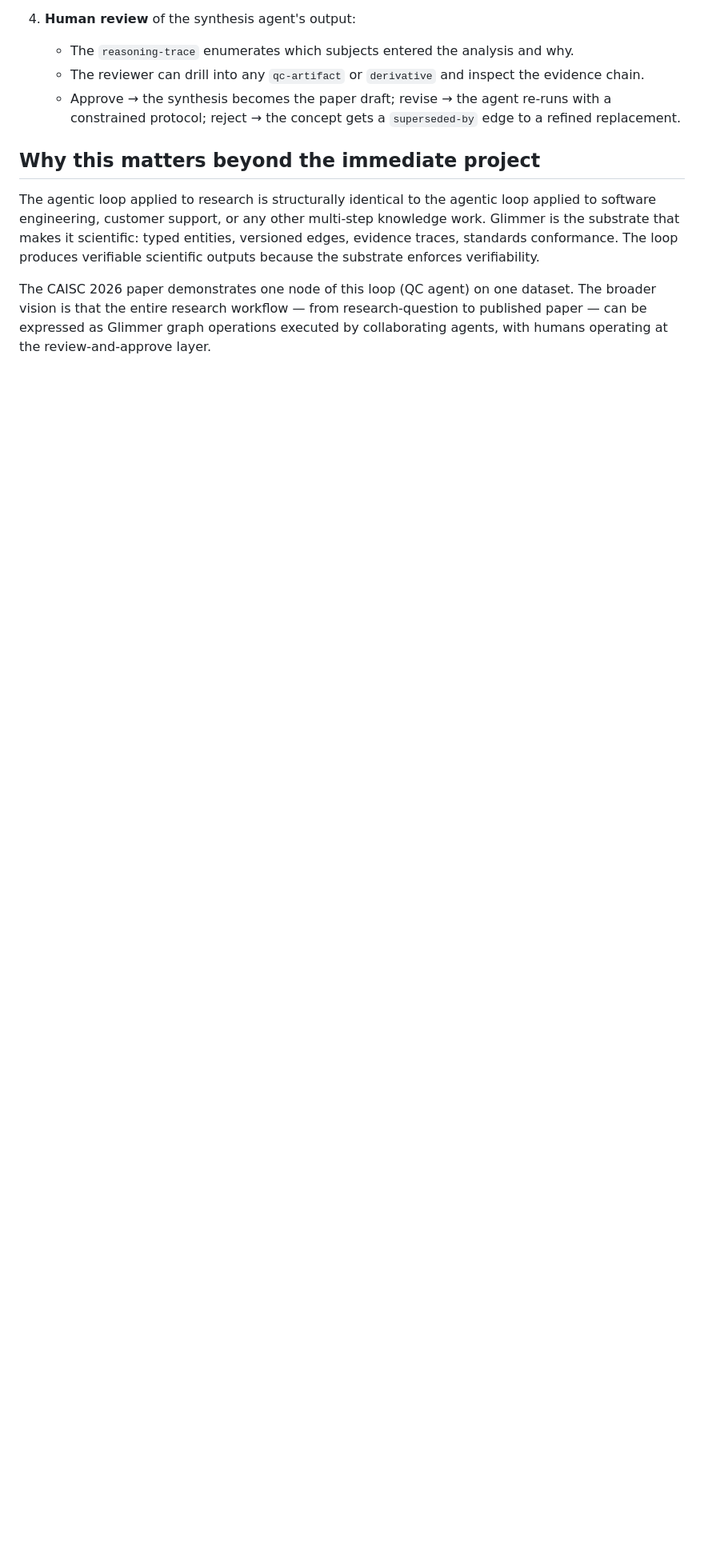
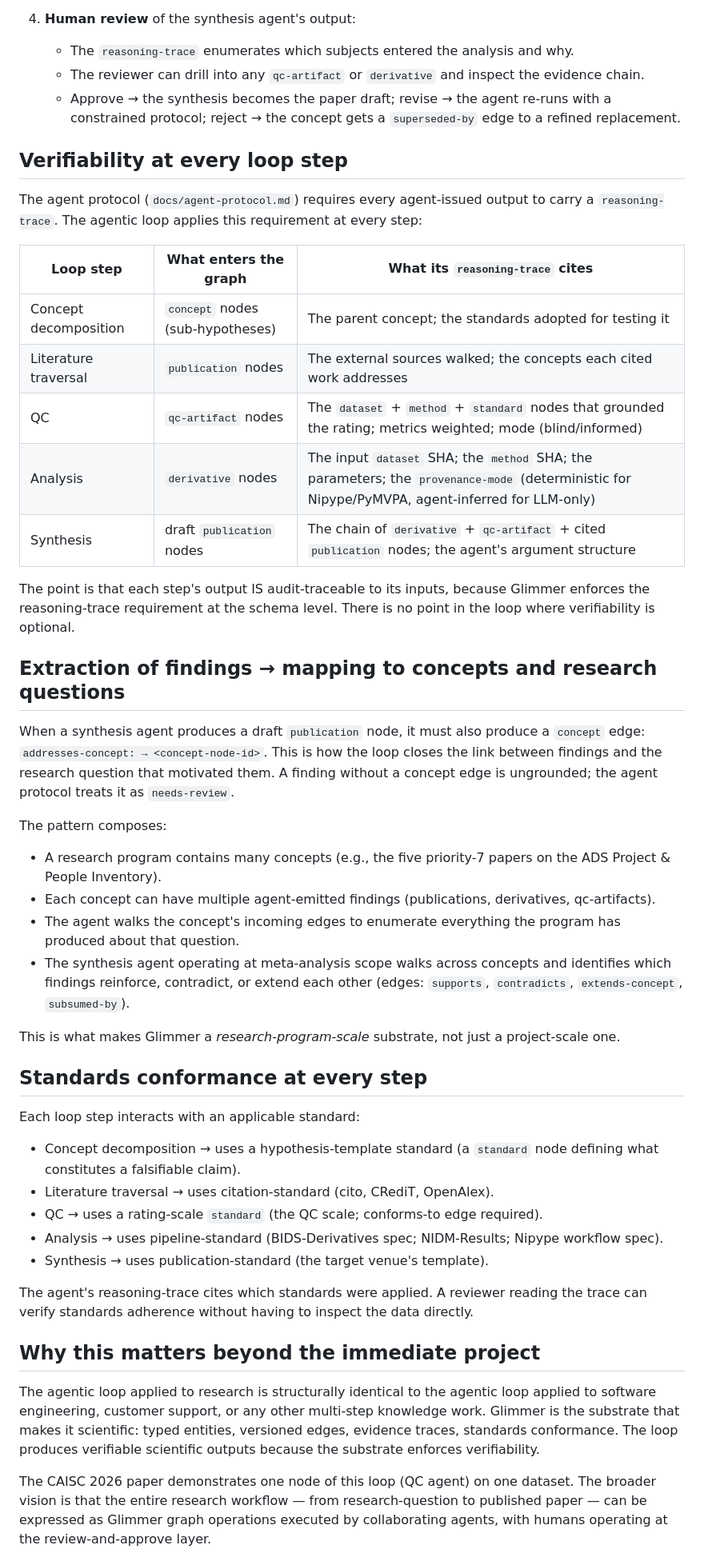
Before and after one commit to hebbianloop/glimmer, a Markdown page: docs/agentic-loop.md, the part around the change. Shown at 80% size. Drawn GitHub-style; blank space fills up the shorter version.

```diff
--- a/docs/agentic-loop.md
+++ b/docs/agentic-loop.md
@@ -93,6 +93,44 @@ The ADS / CLAD project (the parent dataset of the CAISC 2026 paper) has five pri
    - The reviewer can drill into any `qc-artifact` or `derivative` and inspect the evidence chain.
    - Approve → the synthesis becomes the paper draft; revise → the agent re-runs with a constrained protocol; reject → the concept gets a `superseded-by` edge to a refined replacement.
 
+## Verifiability at every loop step
+
+The agent protocol (`docs/agent-protocol.md`) requires every agent-issued output to carry a `reasoning-trace`. The agentic loop applies this requirement at every step:
+
+| Loop step | What enters the graph | What its `reasoning-trace` cites |
+|---|---|---|
+| Concept decomposition | `concept` nodes (sub-hypotheses) | The parent concept; the standards adopted for testing it |
+| Literature traversal | `publication` nodes | The external sources walked; the concepts each cited work addresses |
+| QC | `qc-artifact` nodes | The `dataset` + `method` + `standard` nodes that grounded the rating; metrics weighted; mode (blind/informed) |
+| Analysis | `derivative` nodes | The input `dataset` SHA; the `method` SHA; the parameters; the `provenance-mode` (deterministic for Nipype/PyMVPA, agent-inferred for LLM-only) |
+| Synthesis | draft `publication` nodes | The chain of `derivative` + `qc-artifact` + cited `publication` nodes; the agent's argument structure |
+
+The point is that each step's output IS audit-traceable to its inputs, because Glimmer enforces the reasoning-trace requirement at the schema level. There is no point in the loop where verifiability is optional.
+
+## Extraction of findings → mapping to concepts and research questions
+
+When a synthesis agent produces a draft `publication` node, it must also produce a `concept` edge: `addresses-concept: → <concept-node-id>`. This is how the loop closes the link between findings and the research question that motivated them. A finding without a concept edge is ungrounded; the agent protocol treats it as `needs-review`.
+
+The pattern composes:
+- A research program contains many concepts (e.g., the five priority-7 papers on the ADS Project & People Inventory).
+- Each concept can have multiple agent-emitted findings (publications, derivatives, qc-artifacts).
+- The agent walks the concept's incoming edges to enumerate everything the program has produced about that question.
+- The synthesis agent operating at meta-analysis scope walks across concepts and identifies which findings reinforce, contradict, or extend each other (edges: `supports`, `contradicts`, `extends-concept`, `subsumed-by`).
+
+This is what makes Glimmer a *research-program-scale* substrate, not just a project-scale one.
+
+## Standards conformance at every step
+
+Each loop step interacts with an applicable standard:
+
+- Concept decomposition → uses a hypothesis-template standard (a `standard` node defining what constitutes a falsifiable claim).
+- Literature traversal → uses citation-standard (cito, CRediT, OpenAlex).
+- QC → uses a rating-scale `standard` (the QC scale; conforms-to edge required).
+- Analysis → uses pipeline-standard (BIDS-Derivatives spec; NIDM-Results; Nipype workflow spec).
+- Synthesis → uses publication-standard (the target venue's template).
+
+The agent's reasoning-trace cites which standards were applied. A reviewer reading the trace can verify standards adherence without having to inspect the data directly.
+
 ## Why this matters beyond the immediate project
 
 The agentic loop applied to research is structurally identical to the agentic loop applied to software engineering, customer support, or any other multi-step knowledge work. Glimmer is the substrate that makes it scientific: typed entities, versioned edges, evidence traces, standards conformance. The loop produces verifiable scientific outputs because the substrate enforces verifiability.
```
Also changed, not shown: docs/datalad-pattern.md (added, +144 -0 lines), docs/interop.md (+30 -26 lines).
